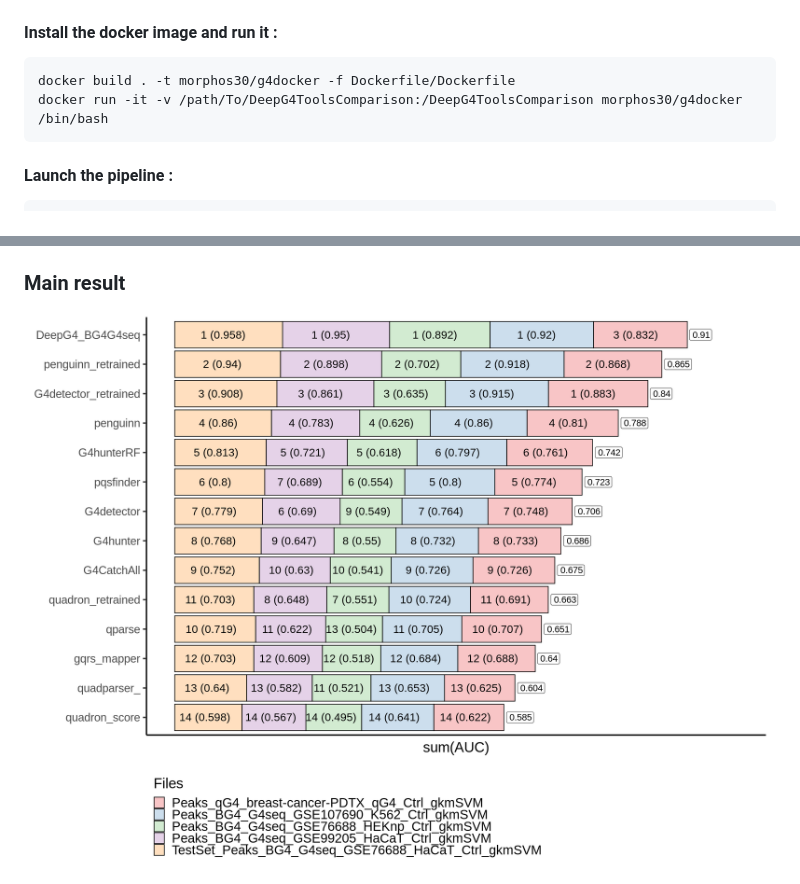
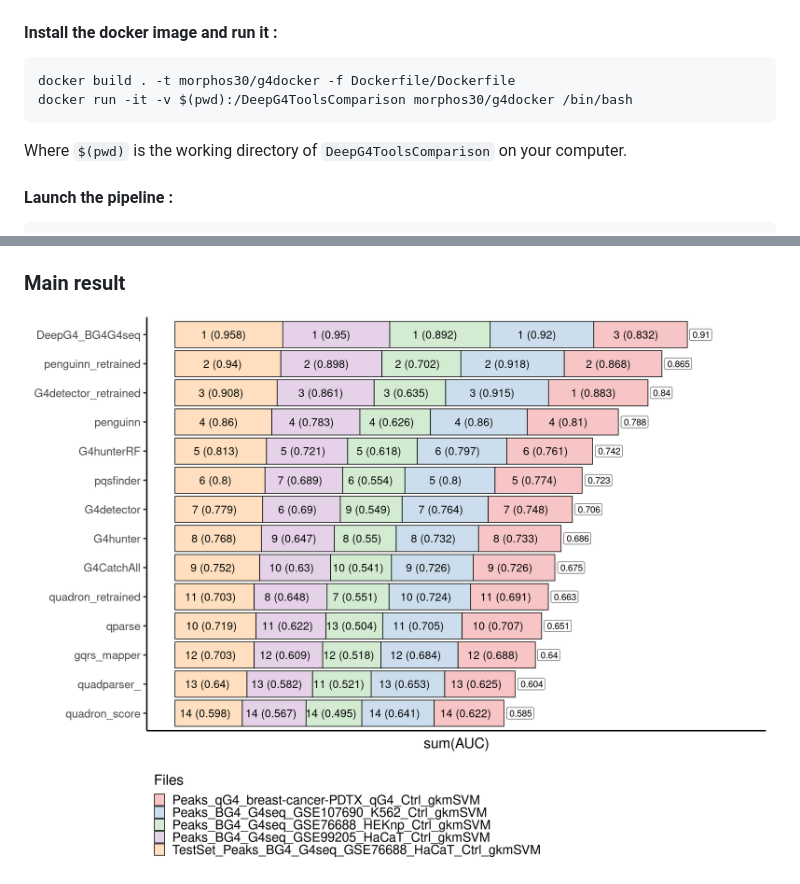
Before and after one commit to raphaelmourad/DeepG4ToolsComparison, a Markdown page: README.md, 2 parts joined by grey strips. Drawn GitHub-style; pictures changed too: figures/README-boxplot1-1.png.

Commit message:
Change path/to/deepG4... into  variable

````diff
--- a/README.md
+++ b/README.md
@@ -26,8 +26,11 @@ cd DeepG4ToolsComparison
 
 ``` bash
 docker build . -t morphos30/g4docker -f Dockerfile/Dockerfile
-docker run -it -v /path/To/DeepG4ToolsComparison:/DeepG4ToolsComparison morphos30/g4docker /bin/bash
+docker run -it -v $(pwd):/DeepG4ToolsComparison morphos30/g4docker /bin/bash
 ```
+
+Where `$(pwd)` is the working directory of `DeepG4ToolsComparison` on
+your computer.
 
 #### Launch the pipeline :
 
````
Also changed, not shown: 1 other file.
